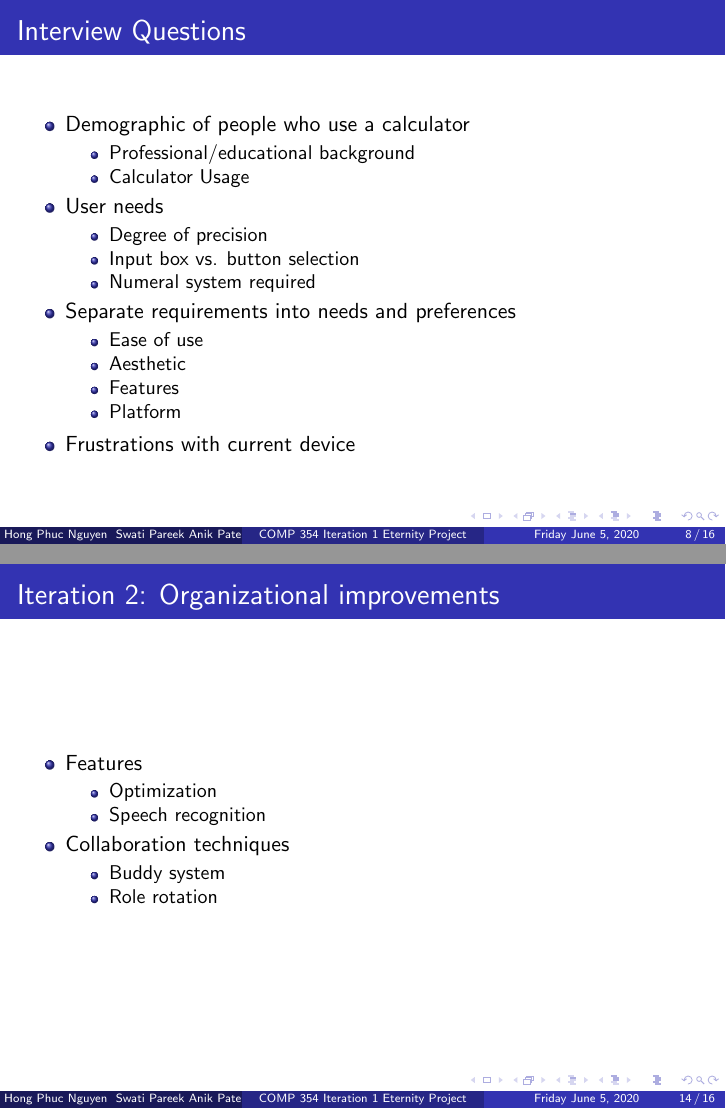
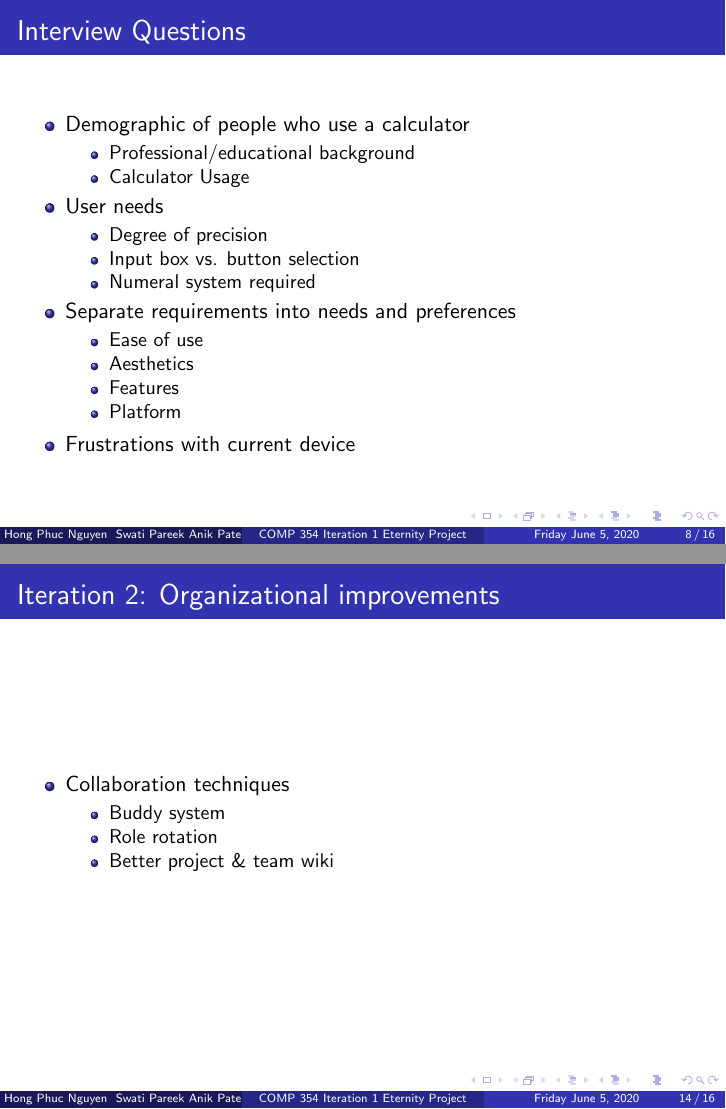
Before and after one commit to neoJINXD/Eternity, LaTeX slides (main 8.tex): pages 8 and 14 of 16, joined at a grey line. Compiled offline with pdfLaTeX.

Commit message:
cleanup slides

```diff
--- a/main 8.tex
+++ b/main 8.tex
@@ -175,7 +175,7 @@ Emmanuel & Technical writer, &  Algorithm optimization\\
  \item Separate requirements into needs and preferences
   \begin{itemize}
    \item Ease of use
-   \item Aesthetic
+   \item Aesthetics
    \item Features
    \item Platform
   \end{itemize}
@@ -269,15 +269,11 @@ Emmanuel & Technical writer, &  Algorithm optimization\\
 \begin{frame}
 \frametitle{Iteration 2: Organizational improvements}
 \begin{itemize}
- \item Features
-  \begin{itemize}
-   \item Optimization
-   \item Speech recognition
-  \end{itemize}
  \item Collaboration techniques
   \begin{itemize}
    \item Buddy system
    \item Role rotation
+   \item Better project \& team wiki
   \end{itemize}
 \end{itemize}
 \end{frame}
```
